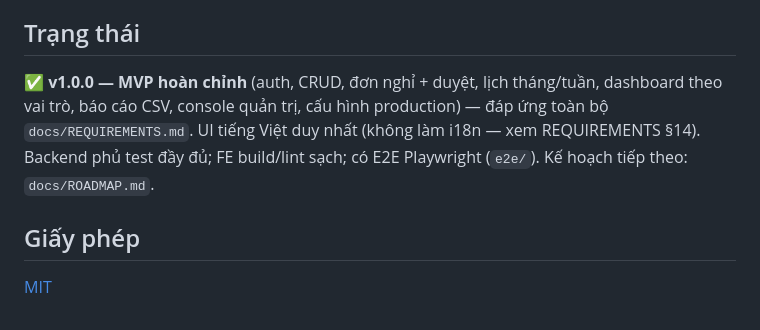
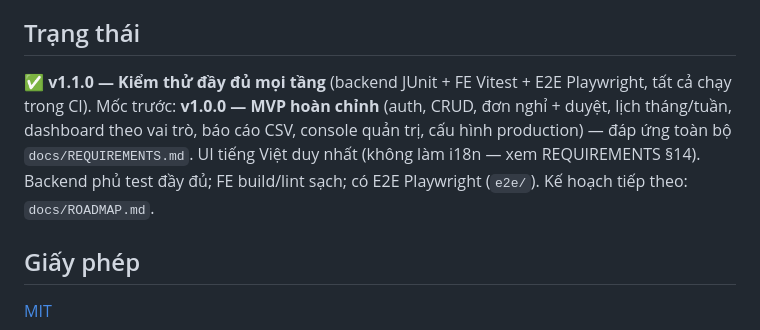
Before and after one commit to DinhHiep8287/leave-management-system, a Markdown page: README.md, the part around the change. GitHub-like rendering.

```diff
--- a/README.md
+++ b/README.md
@@ -104,7 +104,7 @@ Chi tiết xem [`docs/DEPLOYMENT.md`](docs/DEPLOYMENT.md).
 
 ## Trạng thái
 
-✅ **v1.0.0 — MVP hoàn chỉnh** (auth, CRUD, đơn nghỉ + duyệt, lịch tháng/tuần, dashboard theo vai trò, báo cáo CSV, console quản trị, cấu hình production) — đáp ứng toàn bộ `docs/REQUIREMENTS.md`. UI tiếng Việt duy nhất (không làm i18n — xem REQUIREMENTS §14). Backend phủ test đầy đủ; FE build/lint sạch; có E2E Playwright (`e2e/`). Kế hoạch tiếp theo: `docs/ROADMAP.md`.
+✅ **v1.1.0 — Kiểm thử đầy đủ mọi tầng** (backend JUnit + FE Vitest + E2E Playwright, tất cả chạy trong CI). Mốc trước: **v1.0.0 — MVP hoàn chỉnh** (auth, CRUD, đơn nghỉ + duyệt, lịch tháng/tuần, dashboard theo vai trò, báo cáo CSV, console quản trị, cấu hình production) — đáp ứng toàn bộ `docs/REQUIREMENTS.md`. UI tiếng Việt duy nhất (không làm i18n — xem REQUIREMENTS §14). Backend phủ test đầy đủ; FE build/lint sạch; có E2E Playwright (`e2e/`). Kế hoạch tiếp theo: `docs/ROADMAP.md`.
 
 ## Giấy phép
 
```
Also changed, not shown: CHANGELOG.md (+5 -1 lines), docs/ROADMAP.md (+1 -1 lines).
